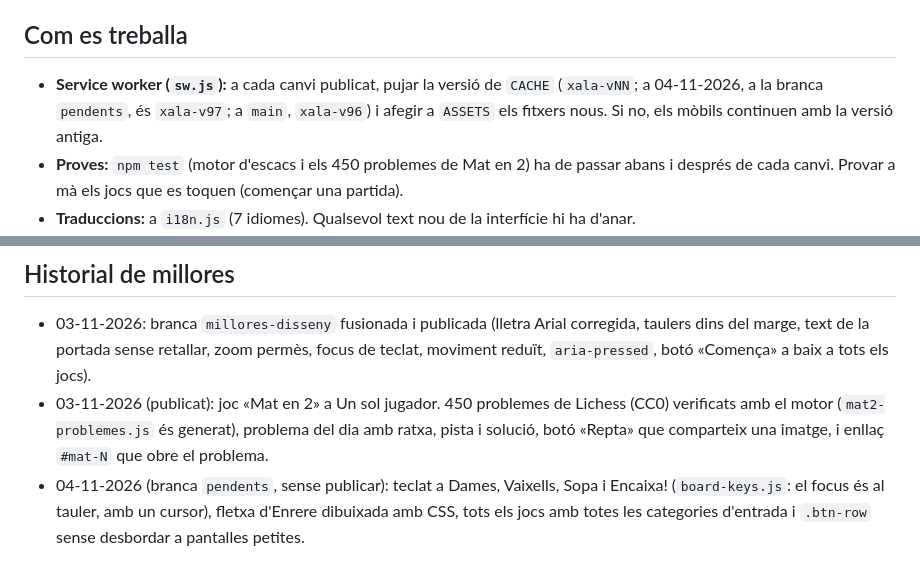
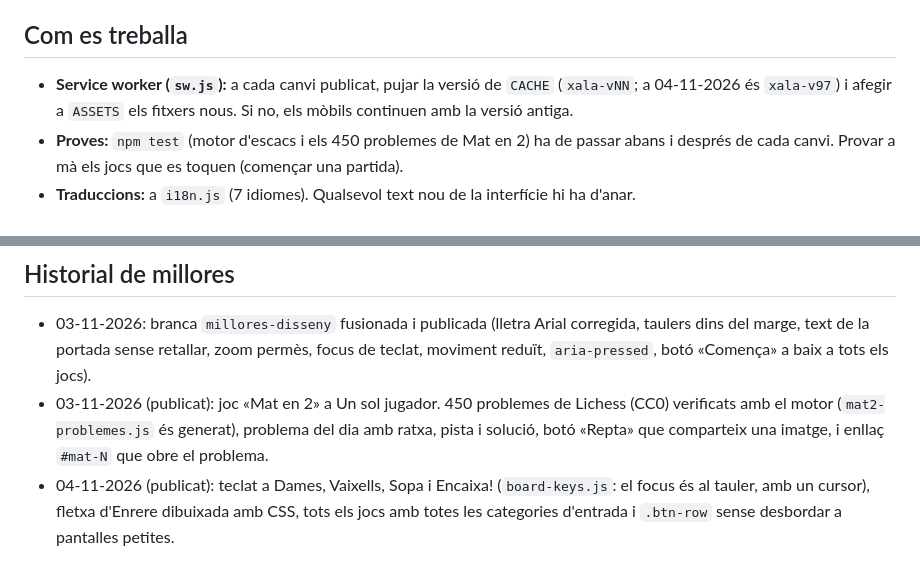
Before and after one commit to Luchinrok/Xala, a Markdown page: CLAUDE.md, 2 parts joined by grey strips. Rendered like a GitHub page.

Commit message:
CLAUDE.md: estat després de publicar
Co-Authored-By: Claude Opus 5.5 <noreply@anthropic.com>

```diff
--- a/CLAUDE.md
+++ b/CLAUDE.md
@@ -11,7 +11,7 @@
 
 ## Com es treballa
 
-- **Service worker (`sw.js`):** a cada canvi publicat, pujar la versió de `CACHE` (`xala-vNN`; a 04-11-2026, a la branca `pendents`, és `xala-v97`; a `main`, `xala-v96`) i afegir a `ASSETS` els fitxers nous. Si no, els mòbils continuen amb la versió antiga.
+- **Service worker (`sw.js`):** a cada canvi publicat, pujar la versió de `CACHE` (`xala-vNN`; a 04-11-2026 és `xala-v97`) i afegir a `ASSETS` els fitxers nous. Si no, els mòbils continuen amb la versió antiga.
 - **Proves:** `npm test` (motor d'escacs i els 450 problemes de Mat en 2) ha de passar abans i després de cada canvi. Provar a mà els jocs que es toquen (començar una partida).
 - **Traduccions:** a `i18n.js` (7 idiomes). Qualsevol text nou de la interfície hi ha d'anar.
 - **Mòbil:** `touch-action: manipulation` a tota l'app (sense zoom per doble toc ni retard); els taulers d'arrossegar (Encaixa!, Sopa, Vaixells, 2048) tenen `touch-action: none`. Els camps de text, 16 px o més (perquè l'iPhone no faci zoom). No tornar a posar `maximum-scale` al viewport.
@@ -24,4 +24,4 @@
 
 - 03-11-2026: branca `millores-disseny` fusionada i publicada (lletra Arial corregida, taulers dins del marge, text de la portada sense retallar, zoom permès, focus de teclat, moviment reduït, `aria-pressed`, botó «Comença» a baix a tots els jocs).
 - 03-11-2026 (publicat): joc «Mat en 2» a Un sol jugador. 450 problemes de Lichess (CC0) verificats amb el motor (`mat2-problemes.js` és generat), problema del dia amb ratxa, pista i solució, botó «Repta» que comparteix una imatge, i enllaç `#mat-N` que obre el problema.
-- 04-11-2026 (branca `pendents`, sense publicar): teclat a Dames, Vaixells, Sopa i Encaixa! (`board-keys.js`: el focus és al tauler, amb un cursor), fletxa d'Enrere dibuixada amb CSS, tots els jocs amb totes les categories d'entrada i `.btn-row` sense desbordar a pantalles petites.
+- 04-11-2026 (publicat): teclat a Dames, Vaixells, Sopa i Encaixa! (`board-keys.js`: el focus és al tauler, amb un cursor), fletxa d'Enrere dibuixada amb CSS, tots els jocs amb totes les categories d'entrada i `.btn-row` sense desbordar a pantalles petites.
```
